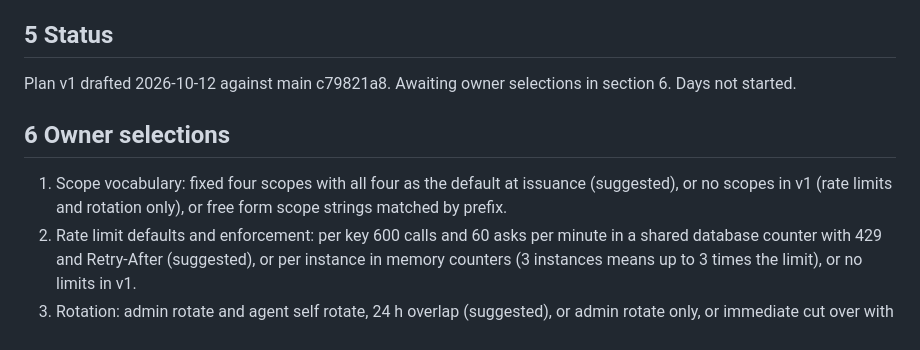
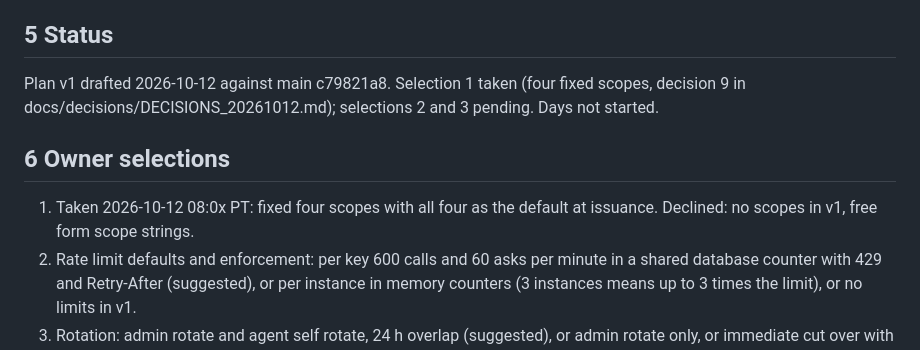
Before and after one commit to Alternative-Spaces-Inc/HCommAgent, a Markdown page: docs/plans/HCA_P21B_API_KEY_HARDENING_v1.md, the part around the change. Drawn GitHub-style.

```diff
--- a/docs/plans/HCA_P21B_API_KEY_HARDENING_v1.md
+++ b/docs/plans/HCA_P21B_API_KEY_HARDENING_v1.md
@@ -49,10 +49,10 @@ Each day ships as its own PR to main, merged by the owner, with the Cloud Build
 
 ## 5 Status
 
-Plan v1 drafted 2026-10-12 against main c79821a8. Awaiting owner selections in section 6. Days not started.
+Plan v1 drafted 2026-10-12 against main c79821a8. Selection 1 taken (four fixed scopes, decision 9 in docs/decisions/DECISIONS_20261012.md); selections 2 and 3 pending. Days not started.
 
 ## 6 Owner selections
 
-1. Scope vocabulary: fixed four scopes with all four as the default at issuance (suggested), or no scopes in v1 (rate limits and rotation only), or free form scope strings matched by prefix.
+1. Taken 2026-10-12 08:0x PT: fixed four scopes with all four as the default at issuance. Declined: no scopes in v1, free form scope strings.
 2. Rate limit defaults and enforcement: per key 600 calls and 60 asks per minute in a shared database counter with 429 and Retry-After (suggested), or per instance in memory counters (3 instances means up to 3 times the limit), or no limits in v1.
 3. Rotation: admin rotate and agent self rotate, 24 h overlap (suggested), or admin rotate only, or immediate cut over with no overlap.
```
Also changed, not shown: docs/INDEX.md (+1 -0 lines), docs/decisions/DECISIONS_20261012.md (added, +3 -0 lines).
